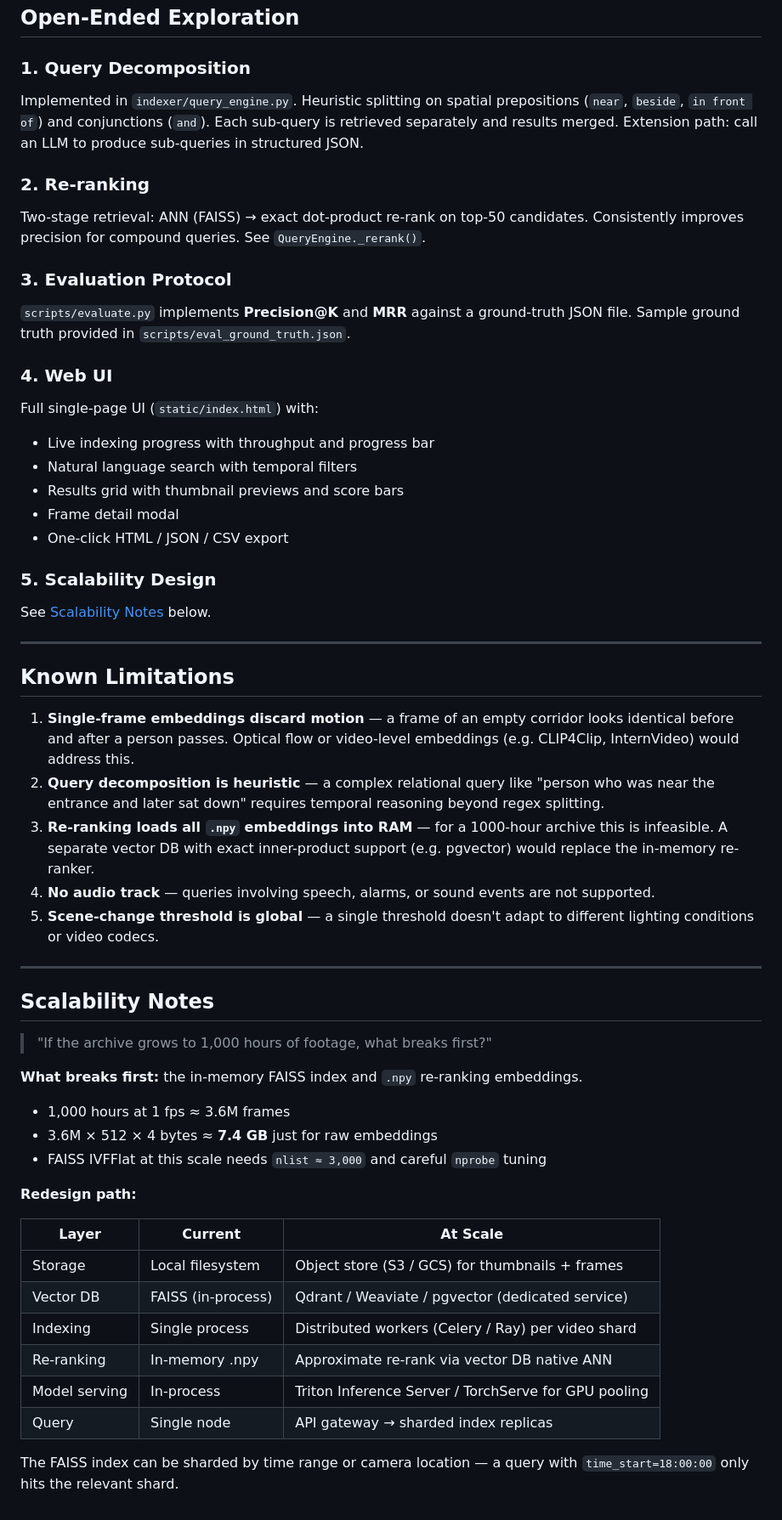
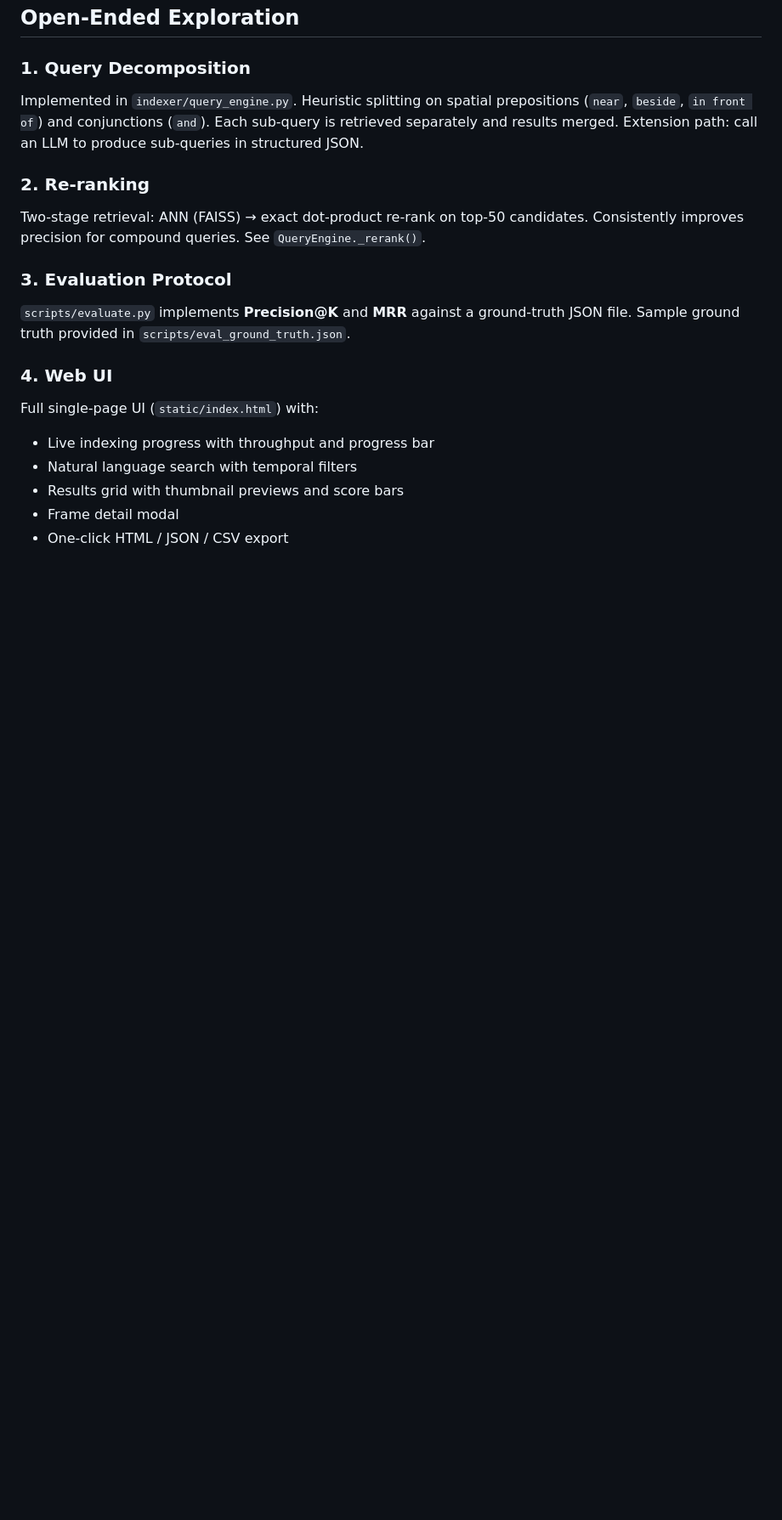
Before and after one commit to gaganrgit/Intelligent-Video-Search-Engine, a Markdown page: README.md, the part around the change. Shown at 85% size. Rendered like a GitHub page; blank space fills up the shorter version.

```diff
--- a/README.md
+++ b/README.md
@@ -334,41 +334,3 @@ Full single-page UI (`static/index.html`) with:
 - Results grid with thumbnail previews and score bars
 - Frame detail modal
 - One-click HTML / JSON / CSV export
-
-### 5. Scalability Design
-See [Scalability Notes](#scalability-notes) below.
-
----
-
-## Known Limitations
-
-1. **Single-frame embeddings discard motion** — a frame of an empty corridor looks identical before and after a person passes. Optical flow or video-level embeddings (e.g. CLIP4Clip, InternVideo) would address this.
-2. **Query decomposition is heuristic** — a complex relational query like "person who was near the entrance and later sat down" requires temporal reasoning beyond regex splitting.
-3. **Re-ranking loads all `.npy` embeddings into RAM** — for a 1000-hour archive this is infeasible. A separate vector DB with exact inner-product support (e.g. pgvector) would replace the in-memory re-ranker.
-4. **No audio track** — queries involving speech, alarms, or sound events are not supported.
-5. **Scene-change threshold is global** — a single threshold doesn't adapt to different lighting conditions or video codecs.
-
----
-
-## Scalability Notes
-
-> "If the archive grows to 1,000 hours of footage, what breaks first?"
-
-**What breaks first:** the in-memory FAISS index and `.npy` re-ranking embeddings.
-
-- 1,000 hours at 1 fps ≈ 3.6M frames
-- 3.6M × 512 × 4 bytes ≈ **7.4 GB** just for raw embeddings
-- FAISS IVFFlat at this scale needs `nlist ≈ 3,000` and careful `nprobe` tuning
-
-**Redesign path:**
-
-| Layer | Current | At Scale |
-|---|---|---|
-| Storage | Local filesystem | Object store (S3 / GCS) for thumbnails + frames |
-| Vector DB | FAISS (in-process) | Qdrant / Weaviate / pgvector (dedicated service) |
-| Indexing | Single process | Distributed workers (Celery / Ray) per video shard |
-| Re-ranking | In-memory .npy | Approximate re-rank via vector DB native ANN |
-| Model serving | In-process | Triton Inference Server / TorchServe for GPU pooling |
-| Query | Single node | API gateway → sharded index replicas |
-
-The FAISS index can be sharded by time range or camera location — a query with `time_start=18:00:00` only hits the relevant shard.
```
